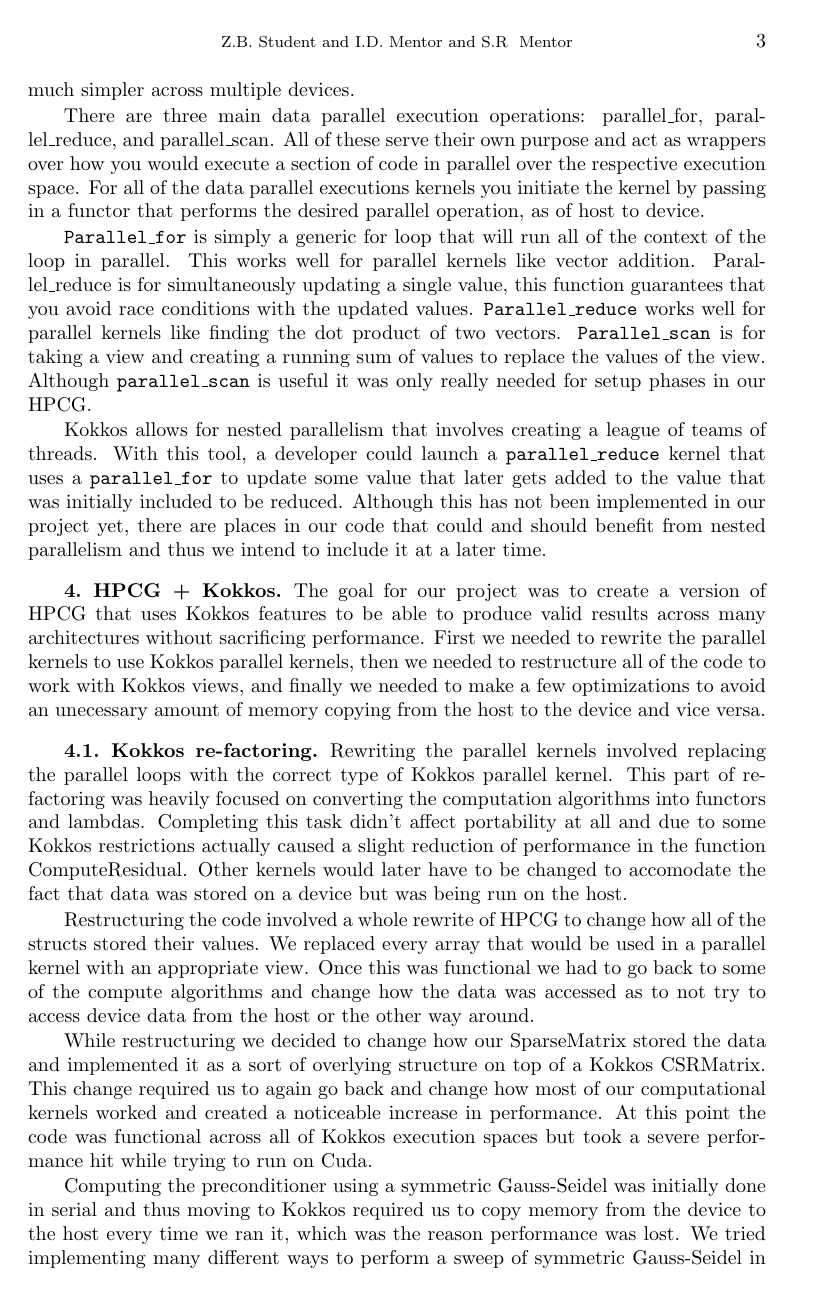
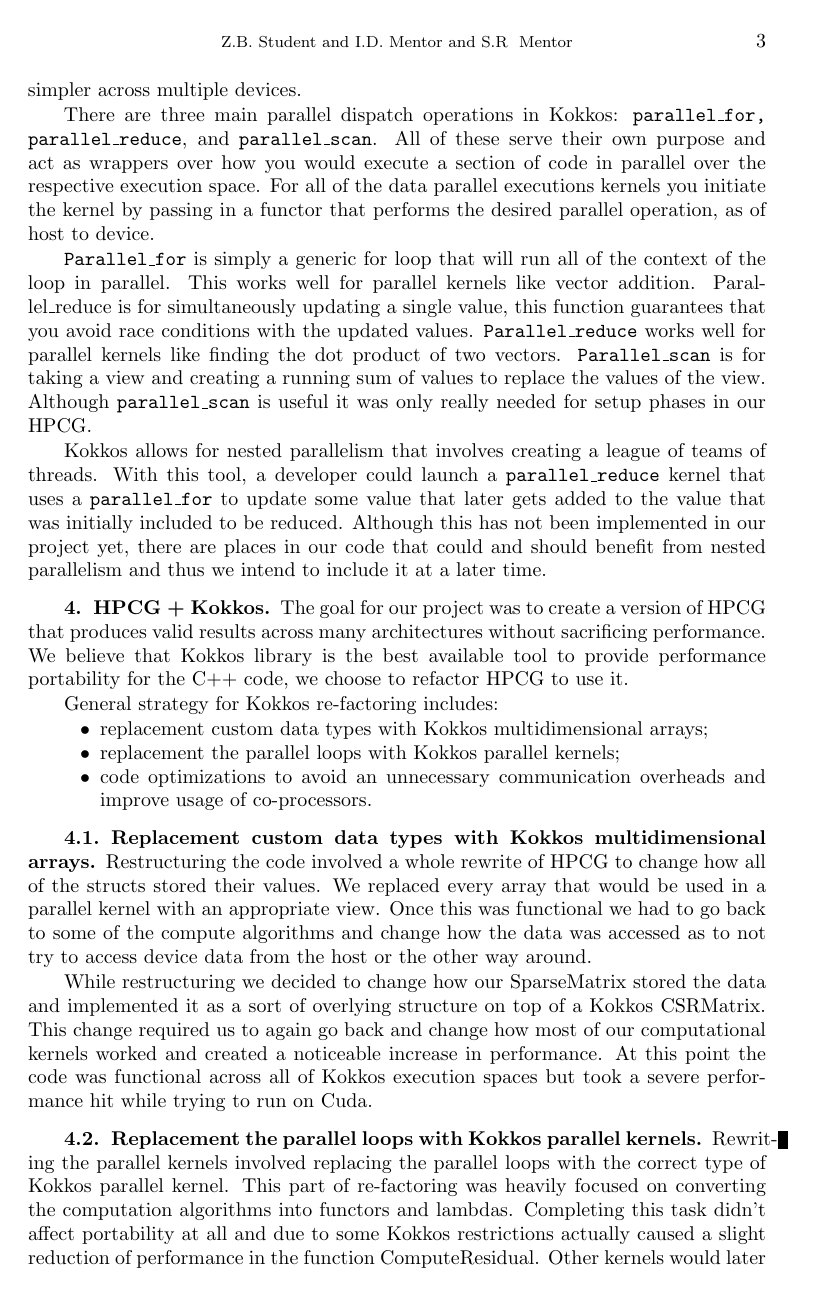
Before and after one commit to zabookey/Kokkos-HPCG, a LaTeX document (doc/ZacharyBookey.tex): page 3 of 8. Compiled offline with pdfLaTeX; a LaTeX package or settings file that is missing is left out.

Commit message:
Edit paper structure (a little bit)

```diff
--- a/doc/ZacharyBookey.tex
+++ b/doc/ZacharyBookey.tex
@@ -125,7 +126,7 @@ data on and allows you to choose what sort of memory access traits you wish this
 automatically deallocates itself when all of the variables that reference it go out of scope,
 thus making memory management much simpler across multiple devices.
 
-There are three main data parallel execution operations: parallel\_for,  parallel\_reduce, and parallel\_scan.
+There are three main parallel dispatch operations in Kokkos: \texttt{parallel\_for,}  \texttt{parallel\_reduce}, and \texttt{parallel\_scan}.
 All of these serve their own purpose and act as wrappers over how you would execute a section of
 code in parallel over the respective execution space.
 For all of the data parallel executions kernels you initiate the kernel by passing in a functor
@@ -148,18 +150,25 @@ time.
 
 \section{HPCG + Kokkos}
 
-The goal for our project was to create a version of HPCG that uses Kokkos features to be able to
-produce valid results across many architectures without sacrificing performance. First we needed
-to rewrite the parallel kernels to use Kokkos parallel kernels, then we needed to restructure
-all of the code to work with Kokkos views, and finally we needed to make a few optimizations to
-avoid an unecessary amount of memory copying from the host to the device and vice versa.
-\subsection{Kokkos re-factoring}
-Rewriting the parallel kernels involved replacing the parallel loops with the correct type of
-Kokkos parallel kernel. This part of re-factoring was heavily focused on converting the
-computation algorithms into functors and lambdas. Completing this task didn't affect portability
-at all and due to some Kokkos restrictions actually caused a slight reduction of performance in
-the function ComputeResidual. Other kernels would later have to be changed to accomodate the fact
-that data was stored on a device but was being run on the host.
+The goal for our project was to create a version of HPCG that
+produces valid results across many architectures without sacrificing performance.
+We believe that Kokkos library is the best available tool to provide performance portability for the C++ code, we choose to refactor HPCG to use it.
+
+General strategy for Kokkos re-factoring includes:
+\begin{itemize}
+\item replacement custom data types with Kokkos multidimensional arrays;
+\item replacement the parallel loops with Kokkos parallel kernels;
+\item code optimizations to avoid an unnecessary communication overheads and improve usage of co-processors.
+\end{itemize}
+
+% First we needed to rewrite the parallel kernels to use Kokkos parallel kernels, then we needed to restructure
+%all of the code to work with Kokkos views, and finally we needed to make a few optimizations to
+%avoid an unecessary amount of memory copying from the host to the device and vice versa.
+
+
+%\subsection{Kokkos re-factoring}
+
+\subsection{Replacement custom data types with Kokkos multidimensional arrays}
 
 Restructuring the code involved a whole rewrite of HPCG to change how all of the structs stored
 their values. We replaced every array that would be used in a parallel kernel with an appropriate
@@ -173,3 +182,10 @@ go back and change how most of our computational kernels worked and created a no
 in performance. At this point the code was functional across all of Kokkos execution spaces but
 took a severe performance hit while trying to run on Cuda.
 
+\subsection{Replacement the parallel loops with Kokkos parallel kernels}
+
+Rewriting the parallel kernels involved replacing the parallel loops with the correct type of
+Kokkos parallel kernel. This part of re-factoring was heavily focused on converting the
+computation algorithms into functors and lambdas. Completing this task didn't affect portability
+at all and due to some Kokkos restrictions actually caused a slight reduction of performance in
+the function ComputeResidual. Other kernels would later have to be changed to accommodate the fact
@@ -208,7 +226,9 @@ Gauss-Seidel in parallel over each color. While similar to the level solve, this
 to converge due to the fact that although no two rows in the same color depend on each other it is likely
 that they depend on a row in a color that will be solved in a later iteration.
 
-\subsection{Performance evaluation result}
+\subsection{code optimizations to avoid an unnecessary communication overheads and improve usage of co-processors}
+
+\section{Performance evaluation result}
 We evaluate performance for our implementation of the HPCG code on our Compton and Shannon testbed clusters. Compton is used for Intel Xeon and Intel Xeon Phi tests, and Shannon is used for NVIDIA Kepler (K20x) tests. Testbed configuration details are given in Table \ref{testbeds}. Note that in these configurations device refers to a dual socket Xeon node, a single Xeon Phi, and a single Kepler GPU respectively.
 Results presented in this paper are for pre-production Intel Xeon Phi co-processors (codenamed Knights Corner) and pre-production versions of Intel{'}s Xeon Phi software stack. Performance and configuration of the co-processors may be different in final production releases.
 
```
Also changed, not shown: doc/ZacharyBookey.tex (12 more changed lines).
